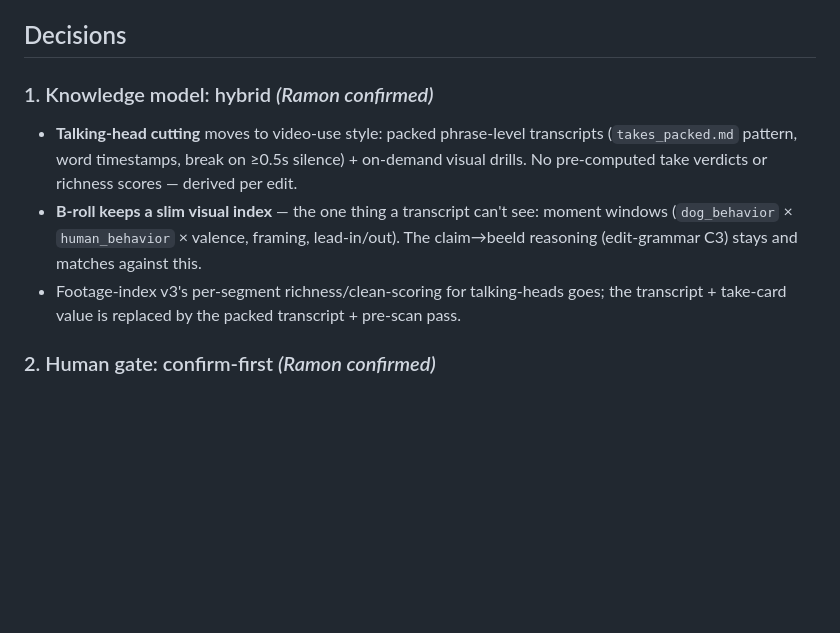
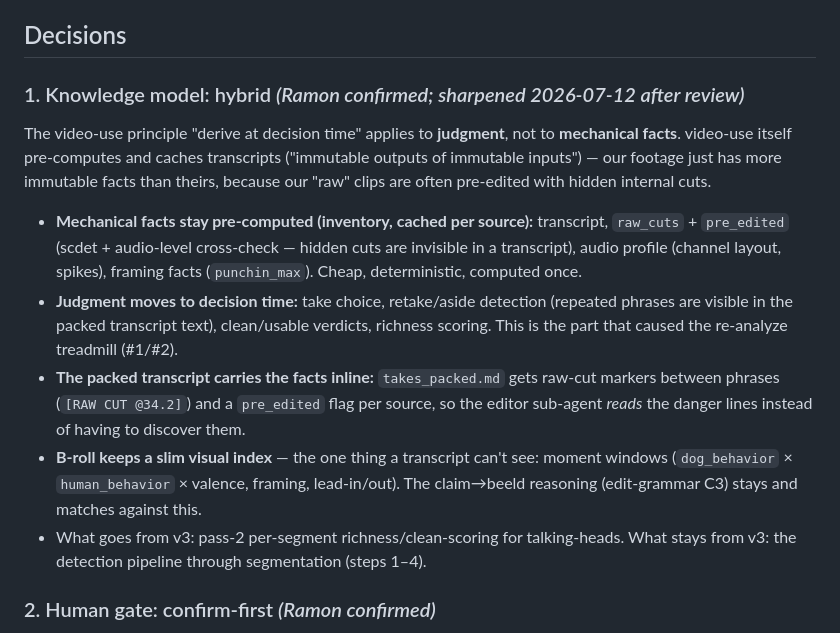
Before and after one commit to wester-stresslessdogs/sd-ad-video-factory, a Markdown page: docs/specs/2026-07-12-video-use-integration-direction.md, the part around one of its changes. Drawn GitHub-style; blank space fills up the shorter version.

```diff
--- a/docs/specs/2026-07-12-video-use-integration-direction.md
+++ b/docs/specs/2026-07-12-video-use-integration-direction.md
@@ -31,15 +31,27 @@ generated animations). Stage A and Line 3 stay ours.
 
 ## Decisions
 
-### 1. Knowledge model: hybrid *(Ramon confirmed)*
-- **Talking-head cutting** moves to video-use style: packed phrase-level transcripts
-  (`takes_packed.md` pattern, word timestamps, break on ≥0.5s silence) + on-demand
-  visual drills. No pre-computed take verdicts or richness scores — derived per edit.
+### 1. Knowledge model: hybrid *(Ramon confirmed; sharpened 2026-07-12 after review)*
+The video-use principle "derive at decision time" applies to **judgment**, not to
+**mechanical facts**. video-use itself pre-computes and caches transcripts ("immutable
+outputs of immutable inputs") — our footage just has more immutable facts than theirs,
+because our "raw" clips are often pre-edited with hidden internal cuts.
+
+- **Mechanical facts stay pre-computed (inventory, cached per source):** transcript,
+  `raw_cuts` + `pre_edited` (scdet + audio-level cross-check — hidden cuts are
+  invisible in a transcript), audio profile (channel layout, spikes), framing facts
+  (`punchin_max`). Cheap, deterministic, computed once.
+- **Judgment moves to decision time:** take choice, retake/aside detection (repeated
+  phrases are visible in the packed transcript text), clean/usable verdicts, richness
+  scoring. This is the part that caused the re-analyze treadmill (#1/#2).
+- **The packed transcript carries the facts inline:** `takes_packed.md` gets raw-cut
+  markers between phrases (`[RAW CUT @34.2]`) and a `pre_edited` flag per source, so
+  the editor sub-agent *reads* the danger lines instead of having to discover them.
 - **B-roll keeps a slim visual index** — the one thing a transcript can't see: moment
   windows (`dog_behavior` × `human_behavior` × valence, framing, lead-in/out). The
   claim→beeld reasoning (edit-grammar C3) stays and matches against this.
-- Footage-index v3's per-segment richness/clean-scoring for talking-heads goes; the
-  transcript + take-card value is replaced by the packed transcript + pre-scan pass.
+- What goes from v3: pass-2 per-segment richness/clean-scoring for talking-heads.
+  What stays from v3: the detection pipeline through segmentation (steps 1–4).
 
 ### 2. Human gate: confirm-first *(Ramon confirmed)*
 Per batch/ad the system proposes the strategy in plain language (combinations, shape,
```
Also changed, not shown: other parts of docs/specs/2026-07-12-video-use-integration-direction.md (+25 -2 lines).
